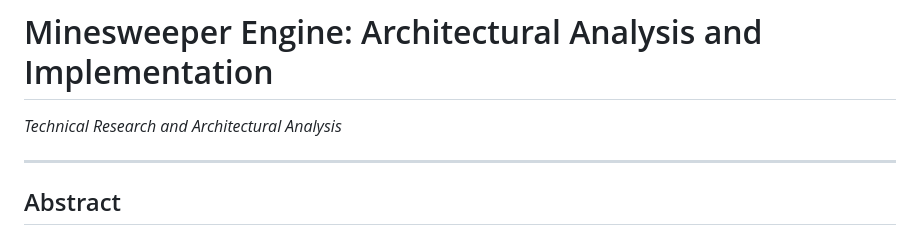
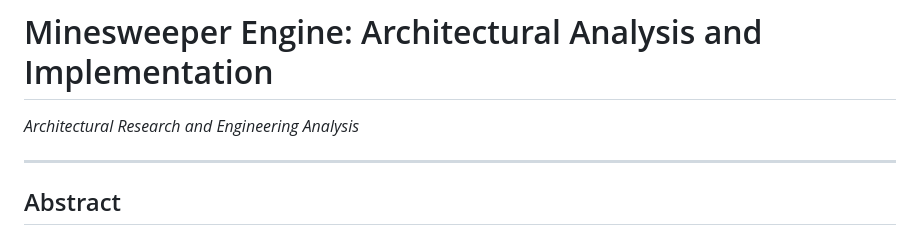
Before and after one commit to Amey-Thakur/MINESWEEPER, a Markdown page: DOCUMENTATION.md, the part around the change. Rendered like a GitHub page.

Commit message:
Minesweeper

```diff
--- a/DOCUMENTATION.md
+++ b/DOCUMENTATION.md
@@ -1,5 +1,5 @@
 # Minesweeper Engine: Architectural Analysis and Implementation
-*Technical Research and Architectural Analysis*
+*Architectural Research and Engineering Analysis*
 
 ---
 
```
